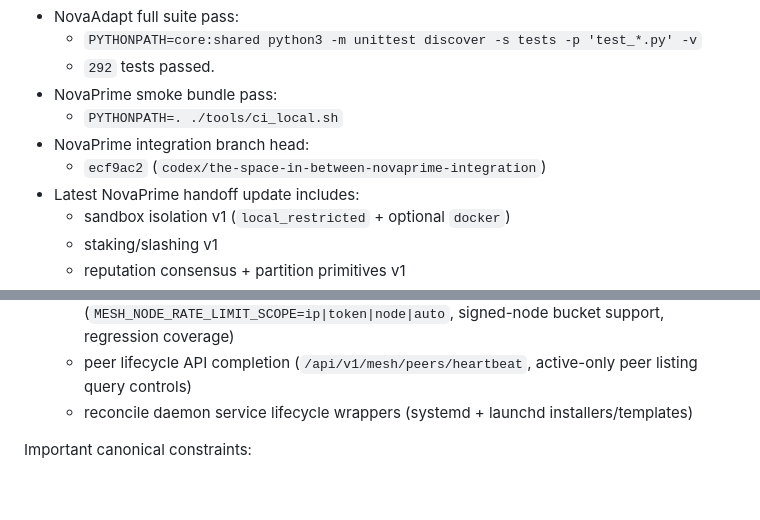
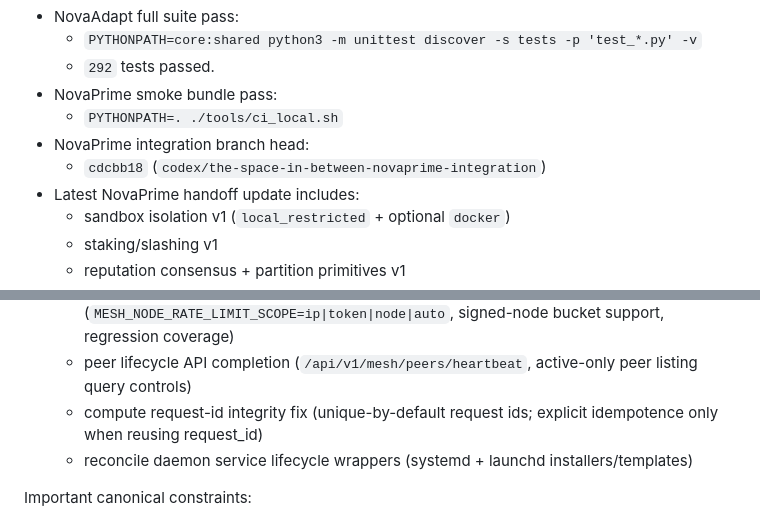
Before and after one commit to maddwiz/NovaAdapt, a Markdown page: docs/NOVAAI_MASTER_HANDOFF.md, 2 parts joined by grey strips. Rendered like a GitHub page; blank space fills up the shorter version.

Commit message:
Update handoff pointer for compute request ID integrity fix

```diff
--- a/docs/NOVAAI_MASTER_HANDOFF.md
+++ b/docs/NOVAAI_MASTER_HANDOFF.md
@@ -10,7 +10,7 @@ Current verification snapshot (2026-03-03):
 - NovaPrime smoke bundle pass:
   - `PYTHONPATH=. ./tools/ci_local.sh`
 - NovaPrime integration branch head:
-  - `ecf9ac2` (`codex/the-space-in-between-novaprime-integration`)
+  - `cdcbb18` (`codex/the-space-in-between-novaprime-integration`)
 - Latest NovaPrime handoff update includes:
   - sandbox isolation v1 (`local_restricted` + optional `docker`)
   - staking/slashing v1
@@ -47,6 +47,7 @@ Current verification snapshot (2026-03-03):
   - compute settlement idempotence (`ledger.transfer_once`, `transfer_refs`, `request_id_conflict`, `idempotent` + stable `tx_id` in settle responses)
   - mesh node authenticated rate-limit scopes (`MESH_NODE_RATE_LIMIT_SCOPE=ip|token|node|auto`, signed-node bucket support, regression coverage)
   - peer lifecycle API completion (`/api/v1/mesh/peers/heartbeat`, active-only peer listing query controls)
+  - compute request-id integrity fix (unique-by-default request ids; explicit idempotence only when reusing request_id)
   - reconcile daemon service lifecycle wrappers (systemd + launchd installers/templates)
 
 Important canonical constraints:
```
